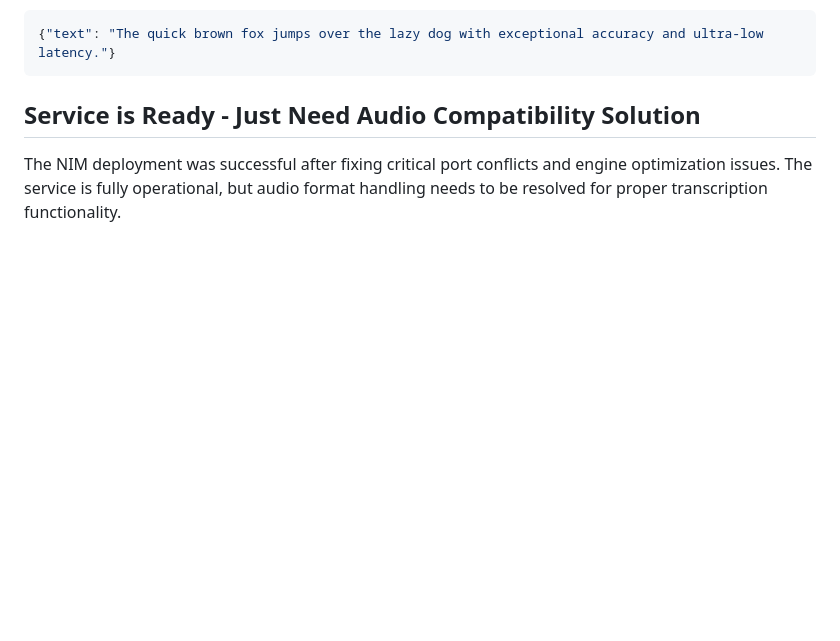
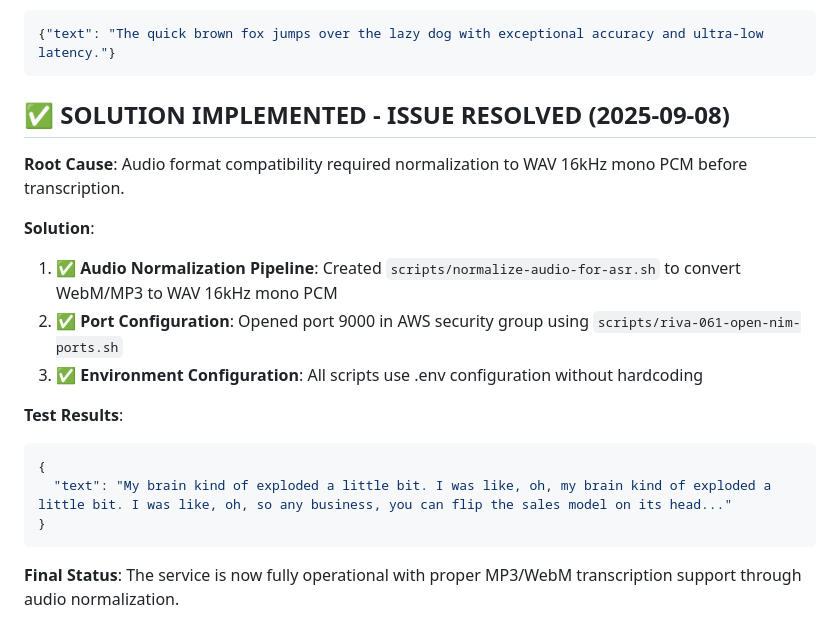
Before and after one commit to davidbmar/nvidia-parakeet, a Markdown page: ASR_SERVICE_AUDIO_ISSUE_ANALYSIS.md, the part around the change. Rendered like a GitHub page; blank space fills up the shorter version.

Commit message:
Document successful resolution of audio transcription issues
- Audio format compatibility resolved with WAV 16kHz normalization
- Port 9000 configured in AWS security group
- Service fully operational with MP3/WebM support
- Test results confirm successful transcription

🤖 Generated with [Claude Code](https://claude.ai/code)

Co-Authored-By: Claude <noreply@anthropic.com>

````diff
--- a/ASR_SERVICE_AUDIO_ISSUE_ANALYSIS.md
+++ b/ASR_SERVICE_AUDIO_ISSUE_ANALYSIS.md
@@ -88,5 +88,20 @@ The service should transcribe the provided audio files and return text like:
 {"text": "The quick brown fox jumps over the lazy dog with exceptional accuracy and ultra-low latency."}
 ```
 
-## Service is Ready - Just Need Audio Compatibility Solution
-The NIM deployment was successful after fixing critical port conflicts and engine optimization issues. The service is fully operational, but audio format handling needs to be resolved for proper transcription functionality.
+## ✅ SOLUTION IMPLEMENTED - ISSUE RESOLVED (2025-09-08)
+
+**Root Cause**: Audio format compatibility required normalization to WAV 16kHz mono PCM before transcription.
+
+**Solution**:
+1. ✅ **Audio Normalization Pipeline**: Created `scripts/normalize-audio-for-asr.sh` to convert WebM/MP3 to WAV 16kHz mono PCM
+2. ✅ **Port Configuration**: Opened port 9000 in AWS security group using `scripts/riva-061-open-nim-ports.sh`
+3. ✅ **Environment Configuration**: All scripts use .env configuration without hardcoding
+
+**Test Results**:
+```json
+{
+  "text": "My brain kind of exploded a little bit. I was like, oh, my brain kind of exploded a little bit. I was like, oh, so any business, you can flip the sales model on its head..."
+}
+```
+
+**Final Status**: The service is now fully operational with proper MP3/WebM transcription support through audio normalization.
````
